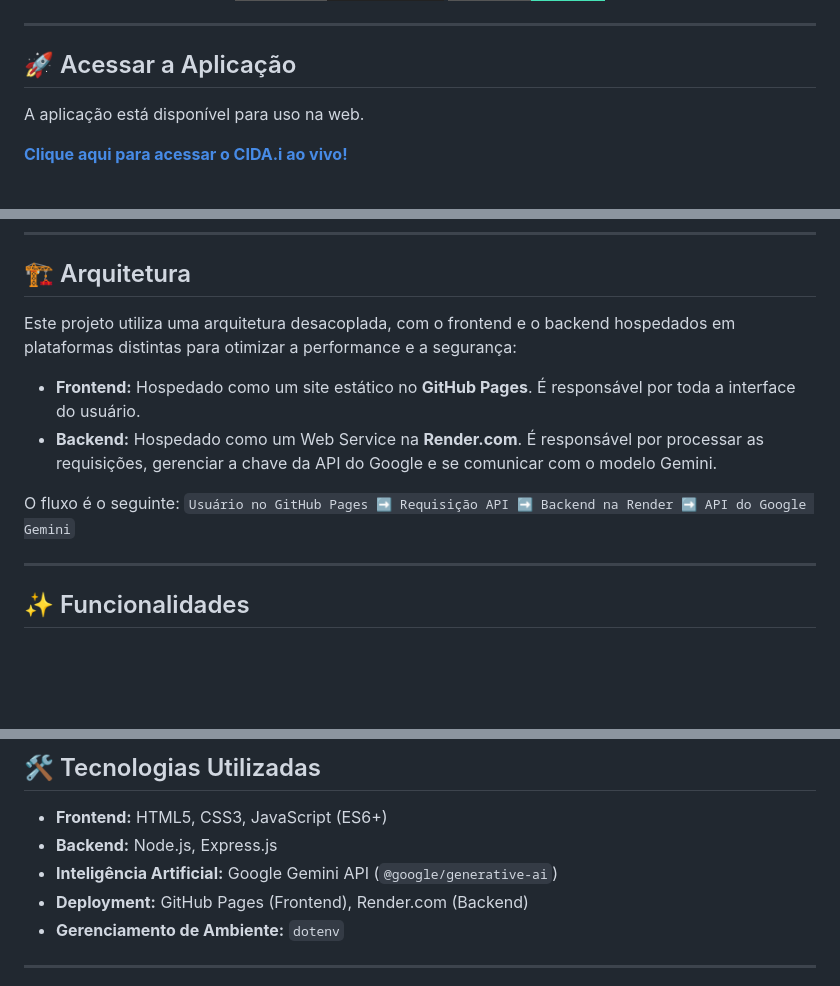
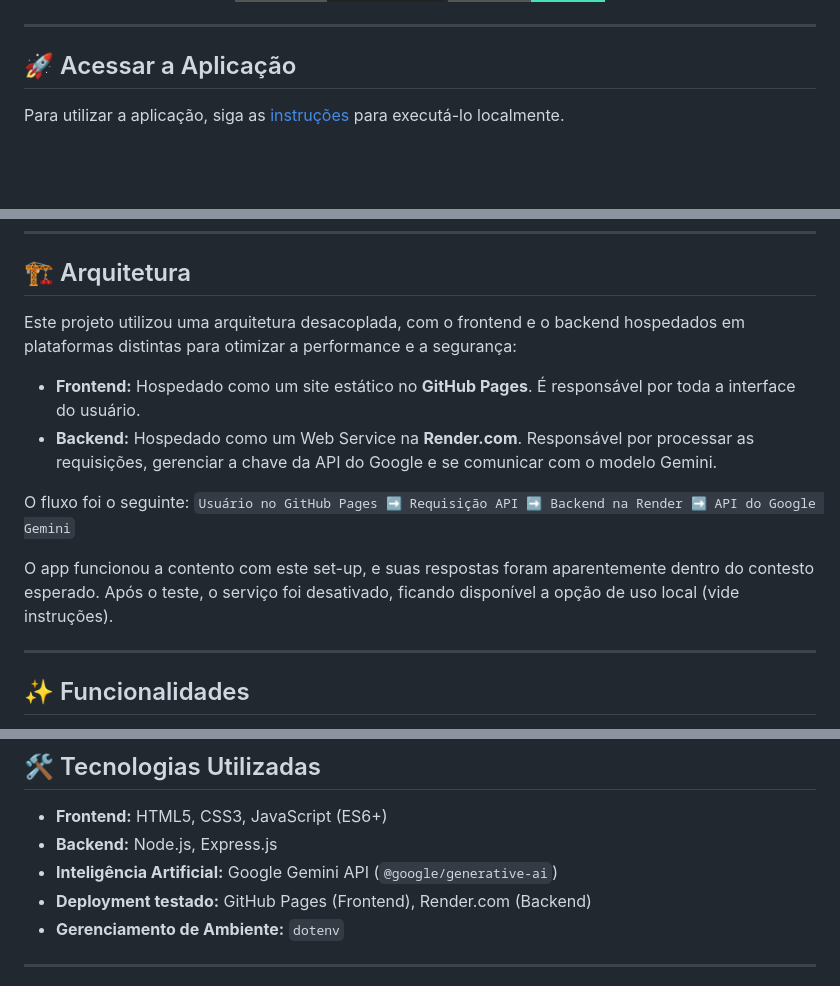
Before and after one commit to fhcflx/cida-i, a Markdown page: README.md, 3 parts joined by grey strips. GitHub-like rendering; badges without logos; blank space fills up the shorter version.

Commit message:
projeto apenas local

```diff
--- a/README.md
+++ b/README.md
@@ -20,9 +20,11 @@ Aplicação web que utiliza a API do Google Gemini para sugerir códigos da CID-
 
 ## 🚀 Acessar a Aplicação
 
-A aplicação está disponível para uso na web.
+<!-- A aplicação está disponível para uso na web. -->
 
-**[Clique aqui para acessar o CIDA.i ao vivo!](https://fhcflx.github.io/cida-i/)**
+<!-- **[Clique aqui para acessar o CIDA.i ao vivo!](https://fhcflx.github.io/cida-i/)** -->
+
+Para utilizar a aplicação, siga as [instruções](#-como-executar-o-projeto-localmente) para executá-lo localmente.
 
 <br>
 
@@ -56,12 +58,14 @@ A aplicação está disponível para uso na web.
 
 ## 🏗️ Arquitetura
 
-Este projeto utiliza uma arquitetura desacoplada, com o frontend e o backend hospedados em plataformas distintas para otimizar a performance e a segurança:
+Este projeto utilizou uma arquitetura desacoplada, com o frontend e o backend hospedados em plataformas distintas para otimizar a performance e a segurança:
 
 - **Frontend:** Hospedado como um site estático no **GitHub Pages**. É responsável por toda a interface do usuário.
-- **Backend:** Hospedado como um Web Service na **Render.com**. É responsável por processar as requisições, gerenciar a chave da API do Google e se comunicar com o modelo Gemini.
+- **Backend:** Hospedado como um Web Service na **Render.com**. Responsável por processar as requisições, gerenciar a chave da API do Google e se comunicar com o modelo Gemini.
 
-O fluxo é o seguinte: `Usuário no GitHub Pages ➡️ Requisição API ➡️ Backend na Render ➡️ API do Google Gemini`
+O fluxo foi o seguinte: `Usuário no GitHub Pages ➡️ Requisição API ➡️ Backend na Render ➡️ API do Google Gemini`
+
+O app funcionou a contento com este set-up, e suas respostas foram aparentemente dentro do contesto esperado. Após o teste, o serviço foi desativado, ficando disponível a opção de uso local (vide instruções).
 
 ---
 
@@ -80,7 +84,7 @@ O fluxo é o seguinte: `Usuário no GitHub Pages ➡️ Requisição API ➡️
 - **Frontend:** HTML5, CSS3, JavaScript (ES6+)
 - **Backend:** Node.js, Express.js
 - **Inteligência Artificial:** Google Gemini API (`@google/generative-ai`)
-- **Deployment:** GitHub Pages (Frontend), Render.com (Backend)
+- **Deployment testado:** GitHub Pages (Frontend), Render.com (Backend)
 - **Gerenciamento de Ambiente:** `dotenv`
 
 ---
```
Also changed, not shown: other parts of README.md (+1 -0 lines).
